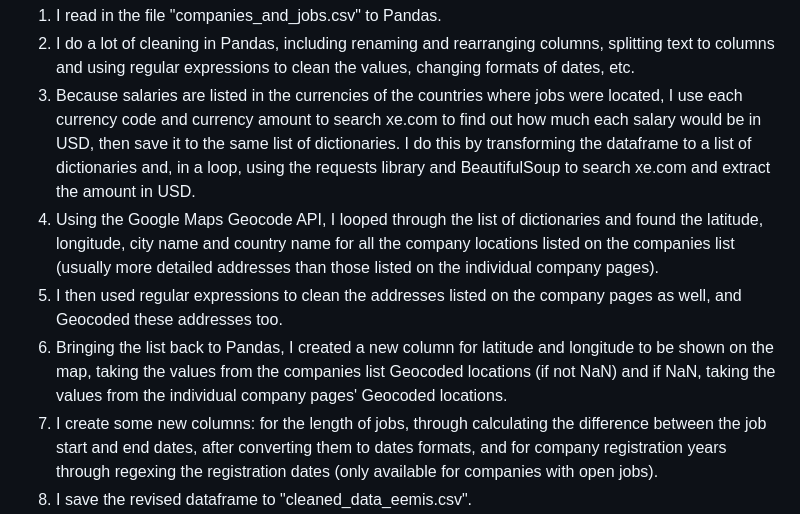
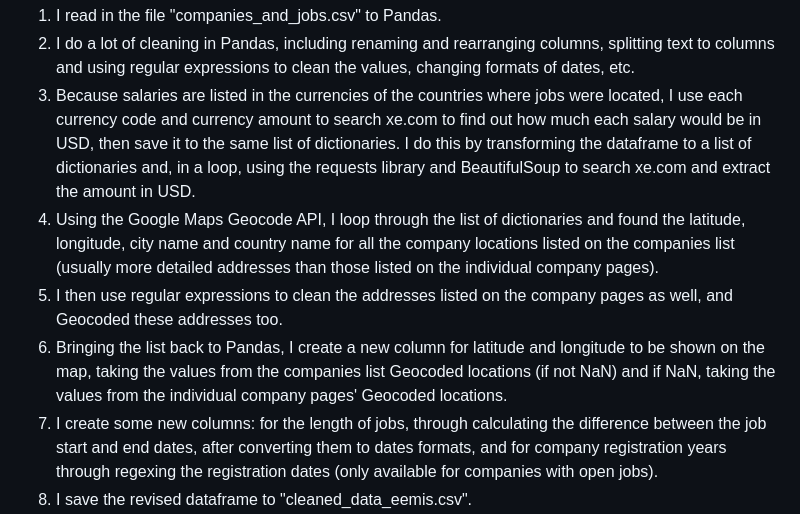
Before and after one commit to annikamcginnis/uganda-migrant-jobs-middleeast, a Markdown page: README.md, the part around the change. Drawn GitHub-style.

```diff
--- a/README.md
+++ b/README.md
@@ -42,9 +42,9 @@ In the Jupyter notebook ("4. Data Cleaning and Adding Columns.ipynb"), I clean t
 1. I read in the file "companies_and_jobs.csv" to Pandas.
 2. I do a lot of cleaning in Pandas, including renaming and rearranging columns, splitting text to columns and using regular expressions to clean the values, changing formats of dates, etc.
 3. Because salaries are listed in the currencies of the countries where jobs were located, I use each currency code and currency amount to search xe.com to find out how much each salary would be in USD, then save it to the same list of dictionaries. I do this by transforming the dataframe to a list of dictionaries and, in a loop, using the requests library and BeautifulSoup to search xe.com and extract the amount in USD.
-4. Using the Google Maps Geocode API, I looped through the list of dictionaries and found the latitude, longitude, city name and country name for all the company locations listed on the companies list (usually more detailed addresses than those listed on the individual company pages).
-5. I then used regular expressions to clean the addresses listed on the company pages as well, and Geocoded these addresses too.
-6. Bringing the list back to Pandas, I created a new column for latitude and longitude to be shown on the map, taking the values from the companies list Geocoded locations (if not NaN) and if NaN, taking the values from the individual company pages' Geocoded locations.
+4. Using the Google Maps Geocode API, I loop through the list of dictionaries and found the latitude, longitude, city name and country name for all the company locations listed on the companies list (usually more detailed addresses than those listed on the individual company pages).
+5. I then use regular expressions to clean the addresses listed on the company pages as well, and Geocoded these addresses too.
+6. Bringing the list back to Pandas, I create a new column for latitude and longitude to be shown on the map, taking the values from the companies list Geocoded locations (if not NaN) and if NaN, taking the values from the individual company pages' Geocoded locations.
 7. I create some new columns: for the length of jobs, through calculating the difference between the job start and end dates, after converting them to dates formats, and for company registration years through regexing the registration dates (only available for companies with open jobs).
 8. I save the revised dataframe to "cleaned_data_eemis.csv".
 
```
